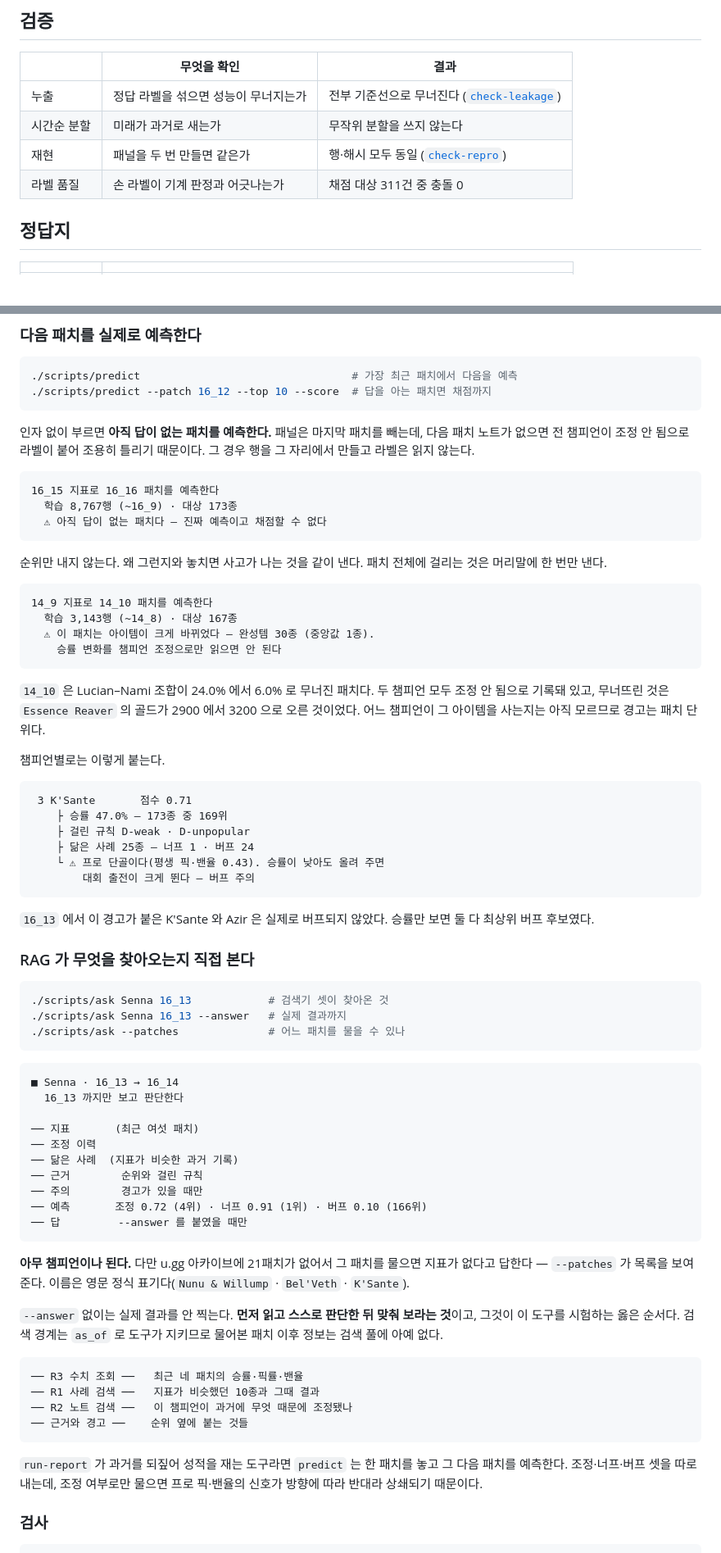
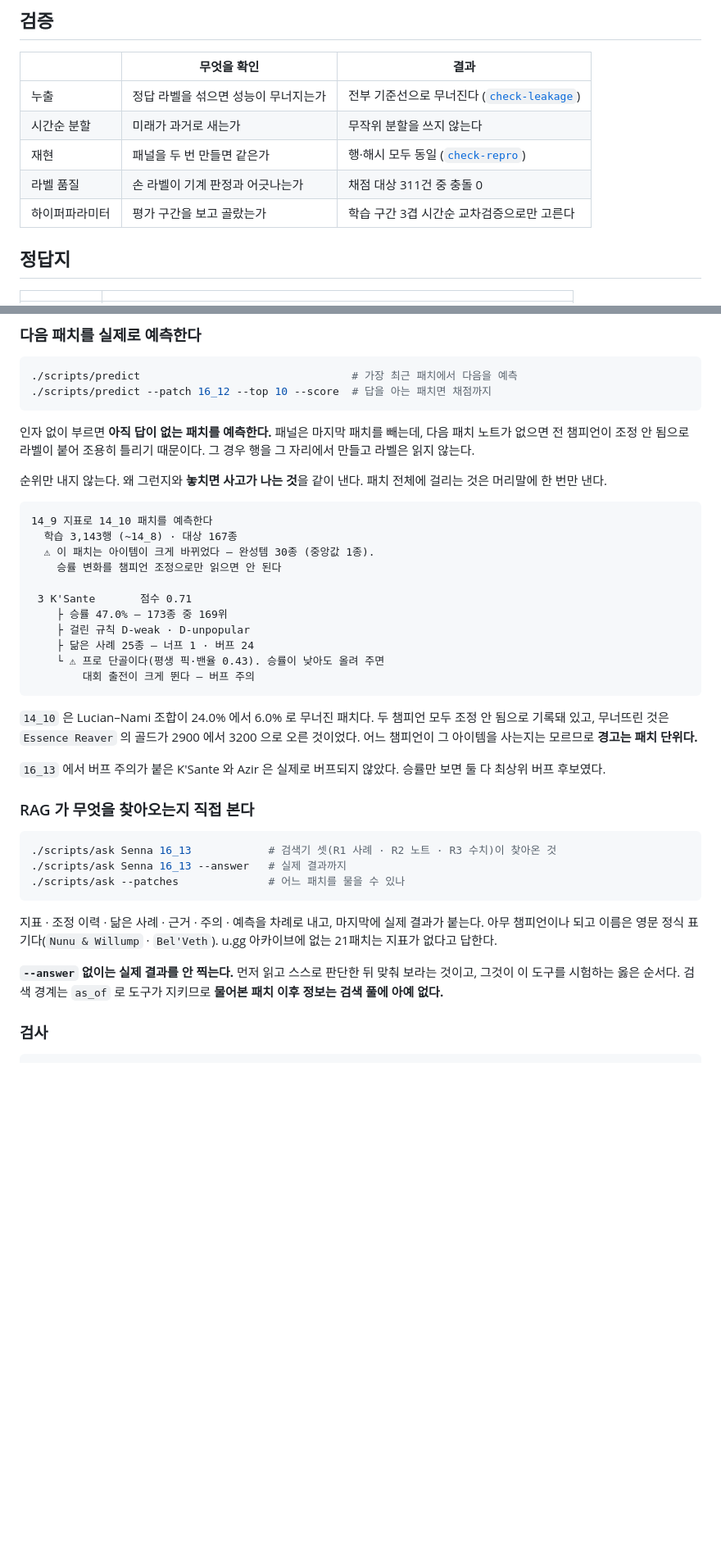
Before and after one commit to SangMyeong5426/LOL_BALANCE_PROJECT, a Markdown page: README.md, 2 parts joined by grey strips. Shown at 82% size. Drawn GitHub-style; blank space fills up the shorter version.

````diff
--- a/README.md
+++ b/README.md
@@ -208,6 +141,7 @@ Ryze 는 솔랭에서 지고 있었다. 승률 48.3% 에 밴율 3.4% 라 일반
 | 시간순 분할 | 미래가 과거로 새는가 | 무작위 분할을 쓰지 않는다 |
 | 재현 | 패널을 두 번 만들면 같은가 | 행·해시 모두 동일 ([`check-repro`](scripts/check-repro)) |
 | 라벨 품질 | 손 라벨이 기계 판정과 어긋나는가 | 채점 대상 311건 중 충돌 0 |
+| 하이퍼파라미터 | 평가 구간을 보고 골랐는가 | 학습 구간 3겹 시간순 교차검증으로만 고른다 |
 
 ## 정답지
 
@@ -275,26 +209,14 @@ pre-commit install
 
 인자 없이 부르면 **아직 답이 없는 패치를 예측한다.** 패널은 마지막 패치를 빼는데, 다음 패치 노트가 없으면 전 챔피언이 조정 안 됨으로 라벨이 붙어 조용히 틀리기 때문이다. 그 경우 행을 그 자리에서 만들고 라벨은 읽지 않는다.
 
-```text
-16_15 지표로 16_16 패치를 예측한다
-  학습 8,767행 (~16_9) · 대상 173종
-  ⚠ 아직 답이 없는 패치다 — 진짜 예측이고 채점할 수 없다
-```
-
-순위만 내지 않는다. 왜 그런지와 놓치면 사고가 나는 것을 같이 낸다. 패치 전체에 걸리는 것은 머리말에 한 번만 낸다.
+순위만 내지 않는다. 왜 그런지와 **놓치면 사고가 나는 것**을 같이 낸다. 패치 전체에 걸리는 것은 머리말에 한 번만 낸다.
 
 ```text
 14_9 지표로 14_10 패치를 예측한다
   학습 3,143행 (~14_8) · 대상 167종
   ⚠ 이 패치는 아이템이 크게 바뀌었다 — 완성템 30종 (중앙값 1종).
     승률 변화를 챔피언 조정으로만 읽으면 안 된다
-```
 
-`14_10` 은 Lucian–Nami 조합이 24.0% 에서 6.0% 로 무너진 패치다. 두 챔피언 모두 조정 안 됨으로 기록돼 있고, 무너뜨린 것은 `Essence Reaver` 의 골드가 2900 에서 3200 으로 오른 것이었다. 어느 챔피언이 그 아이템을 사는지는 아직 모르므로 경고는 패치 단위다.
-
-챔피언별로는 이렇게 붙는다.
-
-```text
  3 K'Sante       점수 0.71
     ├ 승률 47.0% — 173종 중 169위
     ├ 걸린 규칙 D-weak · D-unpopular
@@ -303,41 +225,21 @@ pre-commit install
         대회 출전이 크게 뛴다 — 버프 주의
 ```
 
-`16_13` 에서 이 경고가 붙은 K'Sante 와 Azir 은 실제로 버프되지 않았다. 승률만 보면 둘 다 최상위 버프 후보였다.
+`14_10` 은 Lucian–Nami 조합이 24.0% 에서 6.0% 로 무너진 패치다. 두 챔피언 모두 조정 안 됨으로 기록돼 있고, 무너뜨린 것은 `Essence Reaver` 의 골드가 2900 에서 3200 으로 오른 것이었다. 어느 챔피언이 그 아이템을 사는지는 모르므로 **경고는 패치 단위다.**
+
+`16_13` 에서 버프 주의가 붙은 K'Sante 와 Azir 은 실제로 버프되지 않았다. 승률만 보면 둘 다 최상위 버프 후보였다.
 
 ### RAG 가 무엇을 찾아오는지 직접 본다
 
 ```bash
-./scripts/ask Senna 16_13            # 검색기 셋이 찾아온 것
+./scripts/ask Senna 16_13            # 검색기 셋(R1 사례 · R2 노트 · R3 수치)이 찾아온 것
 ./scripts/ask Senna 16_13 --answer   # 실제 결과까지
 ./scripts/ask --patches              # 어느 패치를 물을 수 있나
 ```
 
-```text
-■ Senna · 16_13 → 16_14
-  16_13 까지만 보고 판단한다
+지표 · 조정 이력 · 닮은 사례 · 근거 · 주의 · 예측을 차례로 내고, 마지막에 실제 결과가 붙는다. 아무 챔피언이나 되고 이름은 영문 정식 표기다(`Nunu & Willump` · `Bel'Veth`). u.gg 아카이브에 없는 21패치는 지표가 없다고 답한다.
 
-── 지표       (최근 여섯 패치)
-── 조정 이력
-── 닮은 사례  (지표가 비슷한 과거 기록)
-── 근거        순위와 걸린 규칙
-── 주의        경고가 있을 때만
-── 예측       조정 0.72 (4위) · 너프 0.91 (1위) · 버프 0.10 (166위)
-── 답         --answer 를 붙였을 때만
-```
-
-**아무 챔피언이나 된다.** 다만 u.gg 아카이브에 21패치가 없어서 그 패치를 물으면 지표가 없다고 답한다 — `--patches` 가 목록을 보여 준다. 이름은 영문 정식 표기다(`Nunu & Willump` · `Bel'Veth` · `K'Sante`).
-
-`--answer` 없이는 실제 결과를 안 찍는다. **먼저 읽고 스스로 판단한 뒤 맞춰 보라는 것**이고, 그것이 이 도구를 시험하는 옳은 순서다. 검색 경계는 `as_of` 로 도구가 지키므로 물어본 패치 이후 정보는 검색 풀에 아예 없다.
-
-```text
-── R3 수치 조회 ──   최근 네 패치의 승률·픽률·밴율
-── R1 사례 검색 ──   지표가 비슷했던 10종과 그때 결과
-── R2 노트 검색 ──   이 챔피언이 과거에 무엇 때문에 조정됐나
-── 근거와 경고 ──    순위 옆에 붙는 것들
-```
-
-`run-report` 가 과거를 되짚어 성적을 재는 도구라면 `predict` 는 한 패치를 놓고 그 다음 패치를 예측한다. 조정·너프·버프 셋을 따로 내는데, 조정 여부로만 물으면 프로 픽·밴율의 신호가 방향에 따라 반대라 상쇄되기 때문이다.
+**`--answer` 없이는 실제 결과를 안 찍는다.** 먼저 읽고 스스로 판단한 뒤 맞춰 보라는 것이고, 그것이 이 도구를 시험하는 옳은 순서다. 검색 경계는 `as_of` 로 도구가 지키므로 **물어본 패치 이후 정보는 검색 풀에 아예 없다.**
 
 ### 검사
 
````
Also changed, not shown: other parts of README.md (+13 -80 lines).
